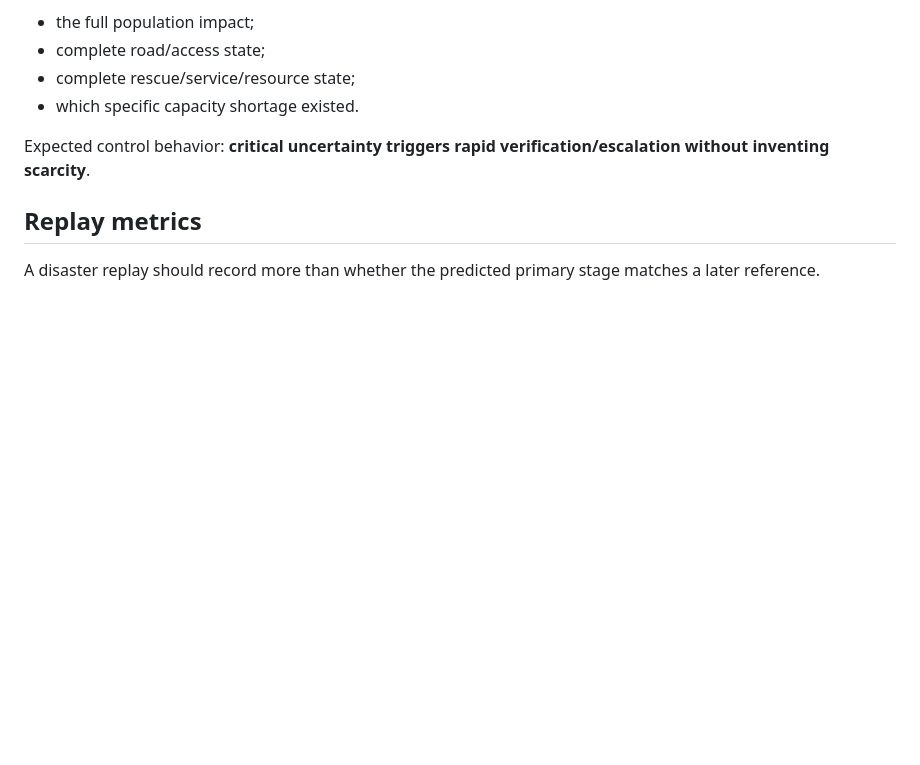
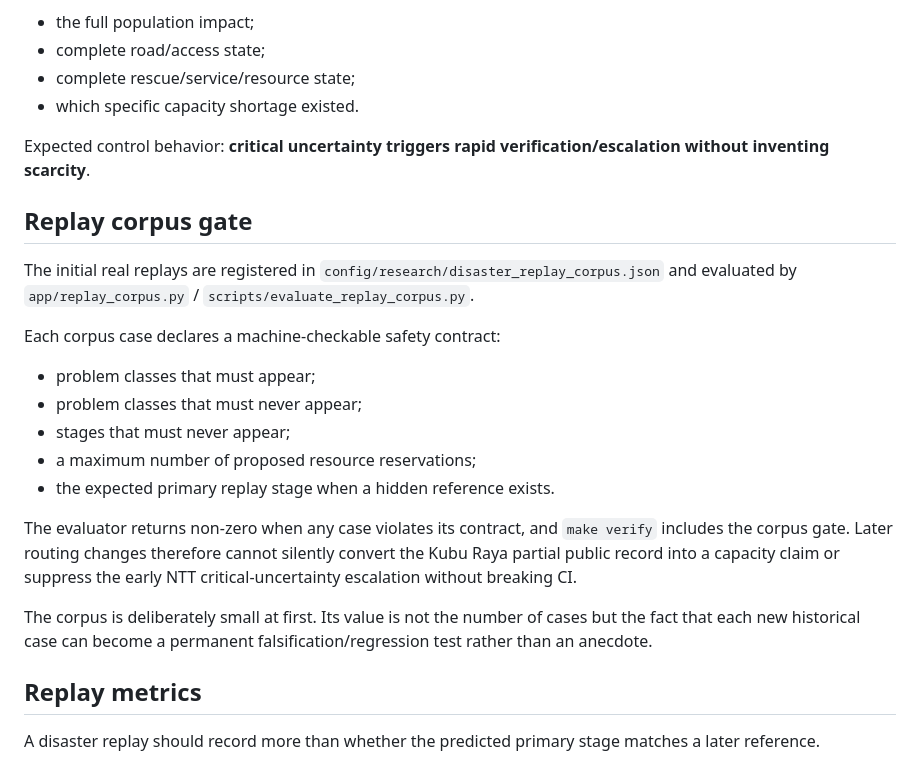
Before and after one commit to Spectating101/animal-charity, a Markdown page: docs/DISASTER_REPLAY_PROTOCOL.md, the part around the change. Drawn GitHub-style; blank space fills up the shorter version.

Commit message:
Document replay corpus gate

```diff
--- a/docs/DISASTER_REPLAY_PROTOCOL.md
+++ b/docs/DISASTER_REPLAY_PROTOCOL.md
@@ -128,6 +128,22 @@ What it does not establish:
 
 Expected control behavior: **critical uncertainty triggers rapid verification/escalation without inventing scarcity**.
 
+## Replay corpus gate
+
+The initial real replays are registered in `config/research/disaster_replay_corpus.json` and evaluated by `app/replay_corpus.py` / `scripts/evaluate_replay_corpus.py`.
+
+Each corpus case declares a machine-checkable safety contract:
+
+- problem classes that must appear;
+- problem classes that must never appear;
+- stages that must never appear;
+- a maximum number of proposed resource reservations;
+- the expected primary replay stage when a hidden reference exists.
+
+The evaluator returns non-zero when any case violates its contract, and `make verify` includes the corpus gate. Later routing changes therefore cannot silently convert the Kubu Raya partial public record into a capacity claim or suppress the early NTT critical-uncertainty escalation without breaking CI.
+
+The corpus is deliberately small at first. Its value is not the number of cases but the fact that each new historical case can become a permanent falsification/regression test rather than an anecdote.
+
 ## Replay metrics
 
 A disaster replay should record more than whether the predicted primary stage matches a later reference.
```
